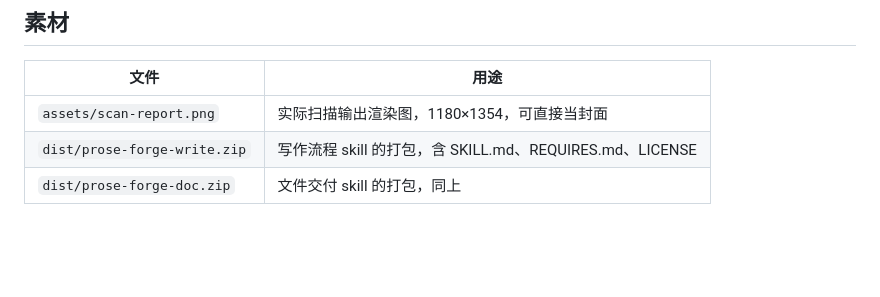
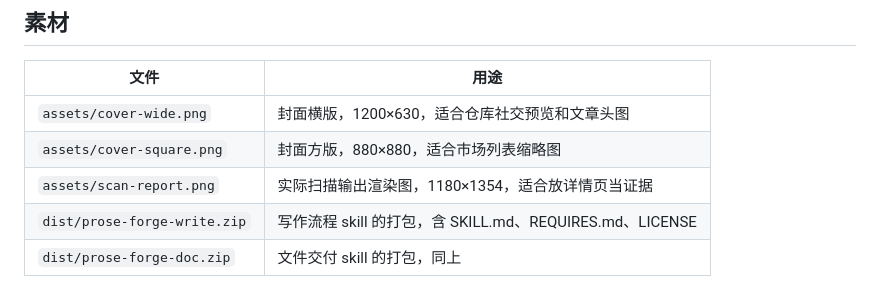
Before and after one commit to LGD-Haichao/dsh-prose-forge, a Markdown page: LISTING.md, the part around the change. GitHub-like rendering; blank space fills up the shorter version.

```diff
--- a/LISTING.md
+++ b/LISTING.md
@@ -67,7 +67,9 @@ It scans a file without pulling it into the conversation, so a 5,000-word draft
 
 | 文件 | 用途 |
 | --- | --- |
-| `assets/scan-report.png` | 实际扫描输出渲染图，1180×1354，可直接当封面 |
+| `assets/cover-wide.png` | 封面横版，1200×630，适合仓库社交预览和文章头图 |
+| `assets/cover-square.png` | 封面方版，880×880，适合市场列表缩略图 |
+| `assets/scan-report.png` | 实际扫描输出渲染图，1180×1354，适合放详情页当证据 |
 | `dist/prose-forge-write.zip` | 写作流程 skill 的打包，含 SKILL.md、REQUIRES.md、LICENSE |
 | `dist/prose-forge-doc.zip` | 文件交付 skill 的打包，同上 |
 
```
Also changed, not shown: CHANGELOG.md (+6 -0 lines), README.md (+4 -1 lines), assets/cover-square.png (added), assets/cover-wide.png (added), 2 other files.
